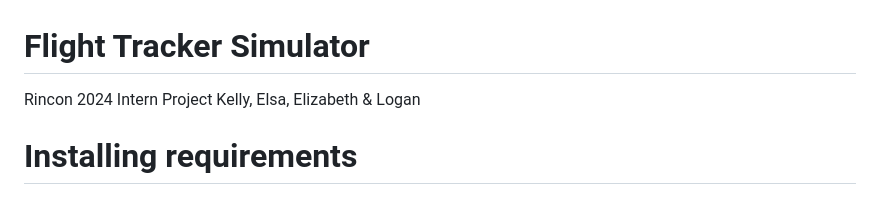
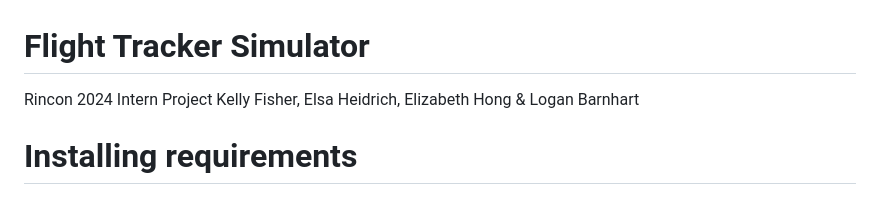
Before and after one commit to RinconResearchCorp/TDOA-and-FDOA-Geolocation-Simulator, a Markdown page: README.md, the part around the change. Rendered like a GitHub page.

```diff
--- a/README.md
+++ b/README.md
@@ -1,6 +1,6 @@
 # Flight Tracker Simulator
 Rincon 2024 Intern Project
-Kelly, Elsa, Elizabeth & Logan
+Kelly Fisher, Elsa Heidrich, Elizabeth Hong & Logan Barnhart
 
 # Installing requirements
 
```
